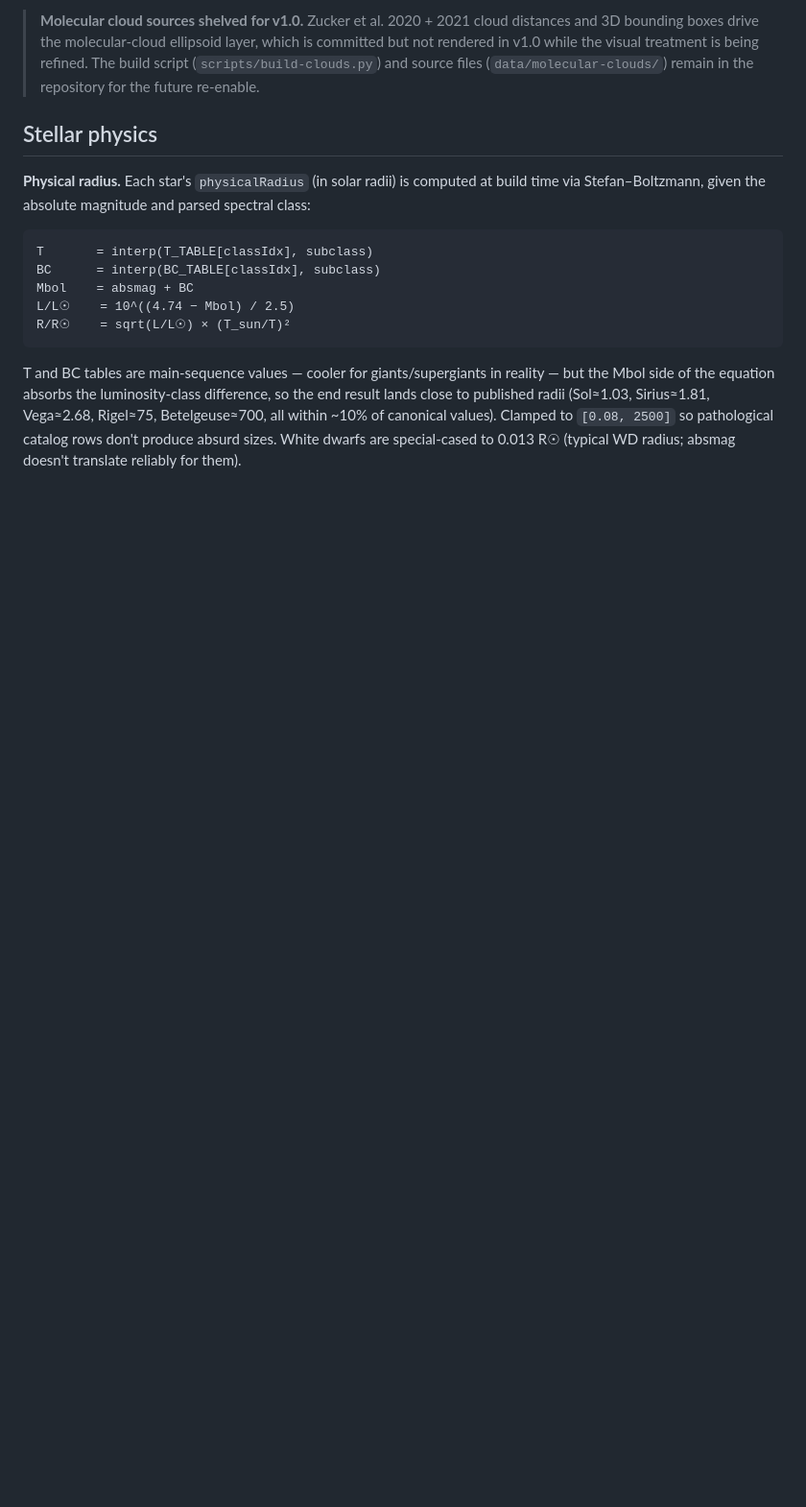
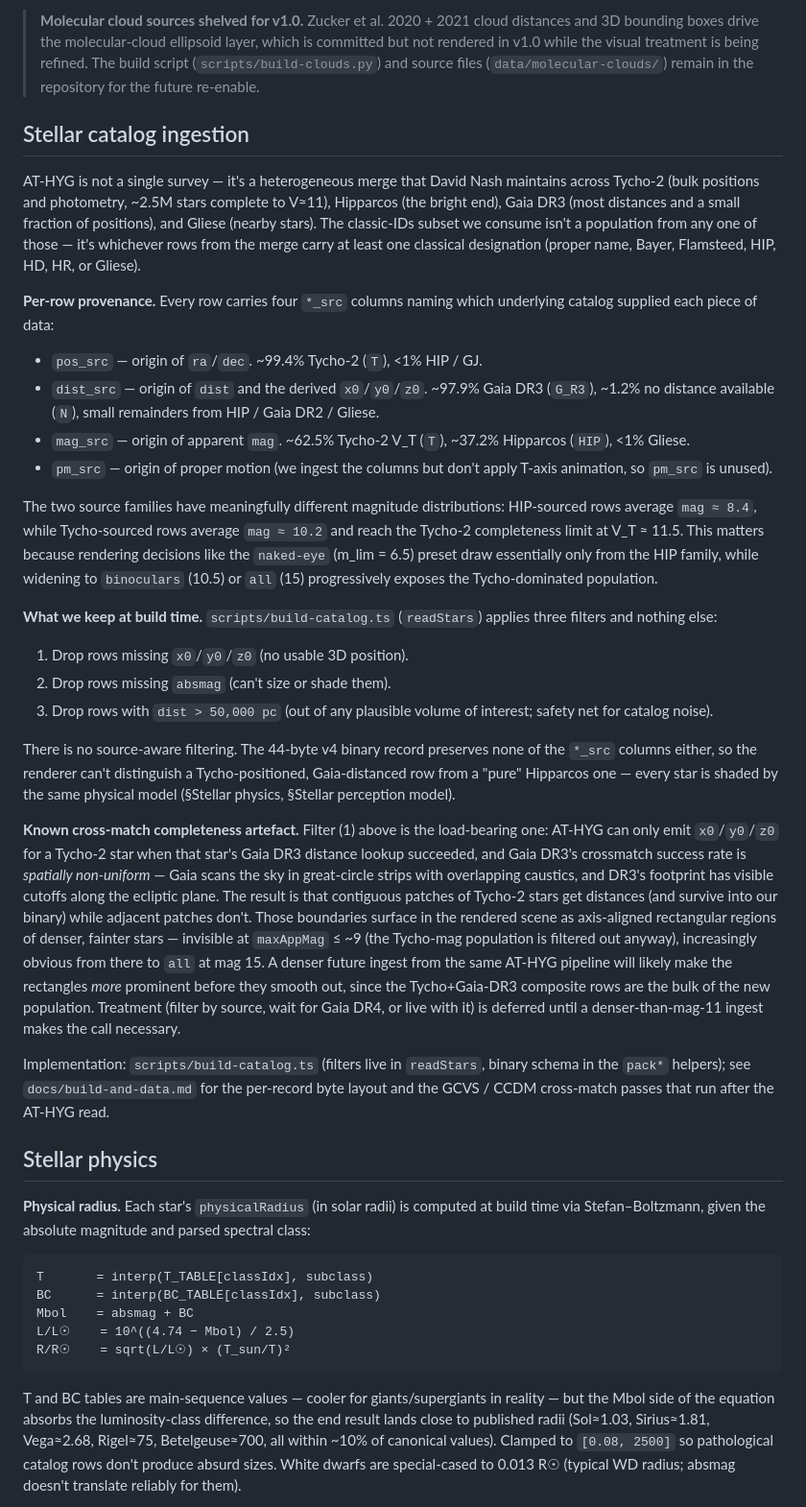
Before and after one commit to alexmensch/starfield, a Markdown page: SCIENCE.md, the part around the change. Shown at 96% size. GitHub-like rendering; blank space fills up the shorter version.

Commit message:
Document AT-HYG ingestion + cross-match completeness artefact
New SCIENCE.md §Stellar catalog ingestion: AT-HYG's heterogeneous merge,
the four *_src provenance columns with distribution numbers, the three
readStars filters, and the rectangular dense-patch artefact (Tycho-2
rows whose Gaia DR3 distance lookup succeeded vs not).

Co-Authored-By: Claude Opus 4.7 (1M context) <noreply@anthropic.com>

```diff
--- a/SCIENCE.md
+++ b/SCIENCE.md
@@ -59,6 +59,72 @@ into them where relevant.
 > (`scripts/build-clouds.py`) and source files
 > (`data/molecular-clouds/`) remain in the repository for the future
 > re-enable.
+
+## Stellar catalog ingestion
+
+AT-HYG is not a single survey — it's a heterogeneous merge that David
+Nash maintains across Tycho-2 (bulk positions and photometry, ~2.5M
+stars complete to V≈11), Hipparcos (the bright end), Gaia DR3 (most
+distances and a small fraction of positions), and Gliese (nearby stars).
+The classic-IDs subset we consume isn't a population from any one of
+those — it's whichever rows from the merge carry at least one classical
+designation (proper name, Bayer, Flamsteed, HIP, HD, HR, or Gliese).
+
+**Per-row provenance.** Every row carries four `*_src` columns naming
+which underlying catalog supplied each piece of data:
+
+- `pos_src` — origin of `ra`/`dec`. ~99.4% Tycho-2 (`T`), <1% HIP / GJ.
+- `dist_src` — origin of `dist` and the derived `x0`/`y0`/`z0`. ~97.9%
+  Gaia DR3 (`G_R3`), ~1.2% no distance available (`N`), small remainders
+  from HIP / Gaia DR2 / Gliese.
+- `mag_src` — origin of apparent `mag`. ~62.5% Tycho-2 V_T (`T`),
+  ~37.2% Hipparcos (`HIP`), <1% Gliese.
+- `pm_src` — origin of proper motion (we ingest the columns but don't
+  apply T-axis animation, so `pm_src` is unused).
+
+The two source families have meaningfully different magnitude
+distributions: HIP-sourced rows average `mag ≈ 8.4`, while Tycho-sourced
+rows average `mag ≈ 10.2` and reach the Tycho-2 completeness limit at
+V_T ≈ 11.5. This matters because rendering decisions like the
+`naked-eye` (m_lim = 6.5) preset draw essentially only from the HIP
+family, while widening to `binoculars` (10.5) or `all` (15) progressively
+exposes the Tycho-dominated population.
+
+**What we keep at build time.** `scripts/build-catalog.ts` (`readStars`)
+applies three filters and nothing else:
+
+1. Drop rows missing `x0`/`y0`/`z0` (no usable 3D position).
+2. Drop rows missing `absmag` (can't size or shade them).
+3. Drop rows with `dist > 50,000 pc` (out of any plausible volume of
+   interest; safety net for catalog noise).
+
+There is no source-aware filtering. The 44-byte v4 binary record
+preserves none of the `*_src` columns either, so the renderer can't
+distinguish a Tycho-positioned, Gaia-distanced row from a "pure"
+Hipparcos one — every star is shaded by the same physical model
+(§Stellar physics, §Stellar perception model).
+
+**Known cross-match completeness artefact.** Filter (1) above is the
+load-bearing one: AT-HYG can only emit `x0`/`y0`/`z0` for a Tycho-2
+star when that star's Gaia DR3 distance lookup succeeded, and Gaia DR3's
+crossmatch success rate is *spatially non-uniform* — Gaia scans the sky
+in great-circle strips with overlapping caustics, and DR3's footprint
+has visible cutoffs along the ecliptic plane. The result is that
+contiguous patches of Tycho-2 stars get distances (and survive into our
+binary) while adjacent patches don't. Those boundaries surface in the
+rendered scene as axis-aligned rectangular regions of denser, fainter
+stars — invisible at `maxAppMag` ≤ ~9 (the Tycho-mag population is
+filtered out anyway), increasingly obvious from there to `all` at
+mag 15. A denser future ingest from the same AT-HYG pipeline will likely
+make the rectangles *more* prominent before they smooth out, since the
+Tycho+Gaia-DR3 composite rows are the bulk of the new population.
+Treatment (filter by source, wait for Gaia DR4, or live with it) is
+deferred until a denser-than-mag-11 ingest makes the call necessary.
+
+Implementation: `scripts/build-catalog.ts` (filters live in `readStars`,
+binary schema in the `pack*` helpers); see `docs/build-and-data.md` for
+the per-record byte layout and the GCVS / CCDM cross-match passes that
+run after the AT-HYG read.
 
 ## Stellar physics
 
```
